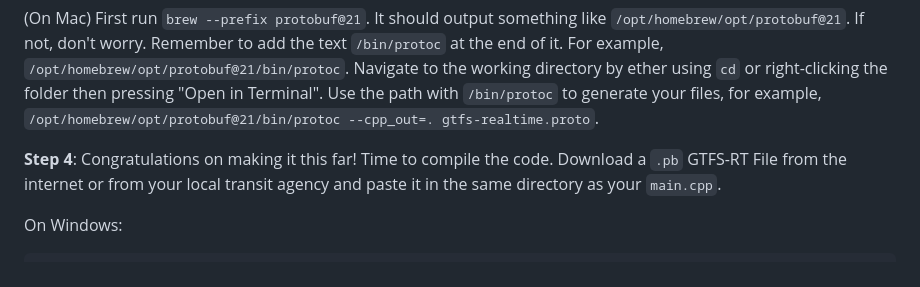
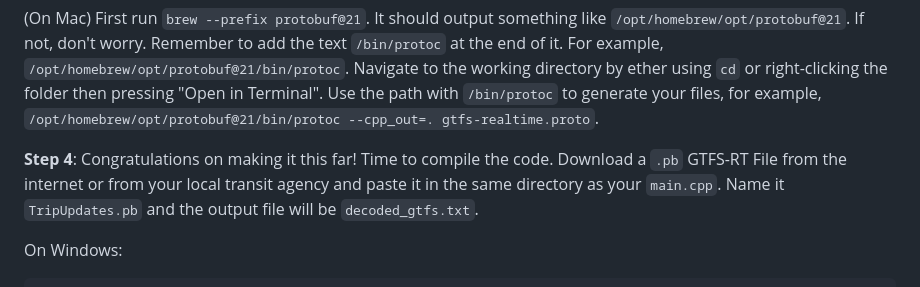
Before and after one commit to JettM9104/GTFS-Parser, a Markdown page: README.md, the part around the change. Drawn GitHub-style.

````diff
--- a/README.md
+++ b/README.md
@@ -55,7 +55,7 @@ If you are on Windows, open the Start menu, Search `“Environment Variables”`
 (On Mac) First run  `brew --prefix protobuf@21`. It should output something like `/opt/homebrew/opt/protobuf@21`. If not, don't worry. Remember to add the text `/bin/protoc` at the end of it. For example, `/opt/homebrew/opt/protobuf@21/bin/protoc`. Navigate to the working directory by ether using `cd` or right-clicking the folder then pressing "Open in Terminal". Use the path with `/bin/protoc` to generate your files, for example, `/opt/homebrew/opt/protobuf@21/bin/protoc --cpp_out=. gtfs-realtime.proto`.
 
 
-**Step 4**: Congratulations on making it this far! Time to compile the code. Download a `.pb` GTFS-RT File from the internet or from your local transit agency and paste it in the same directory as your `main.cpp`.
+**Step 4**: Congratulations on making it this far! Time to compile the code. Download a `.pb` GTFS-RT File from the internet or from your local transit agency and paste it in the same directory as your `main.cpp`. Name it `TripUpdates.pb` and the output file will be `decoded_gtfs.txt`.
 
 On Windows:
 ```powershell
````
